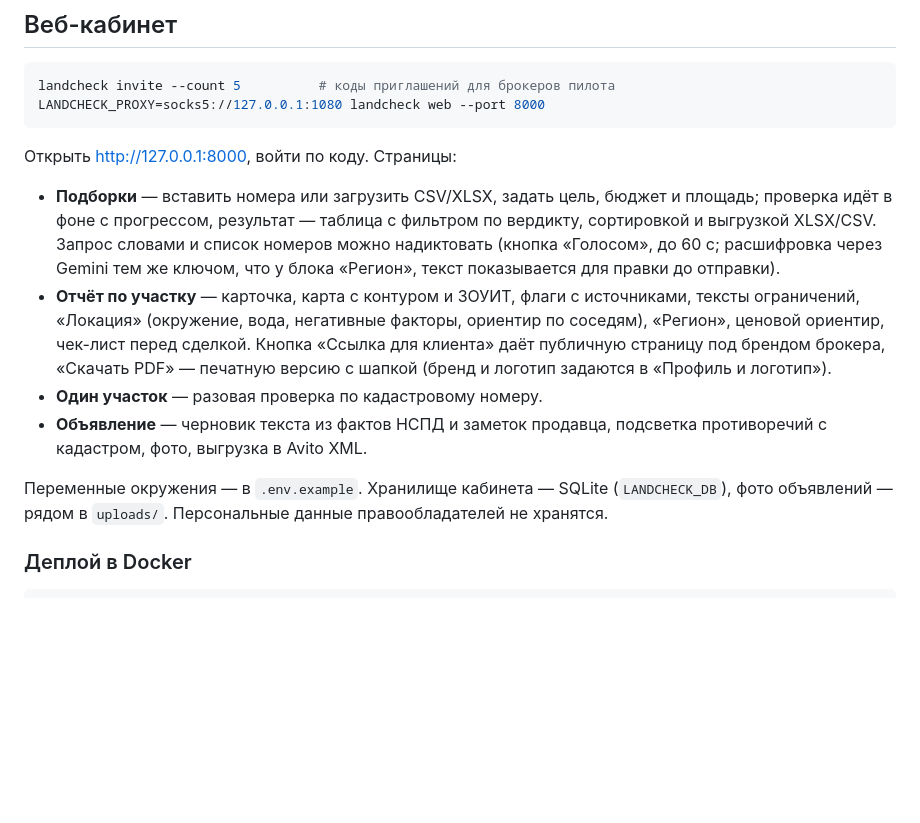
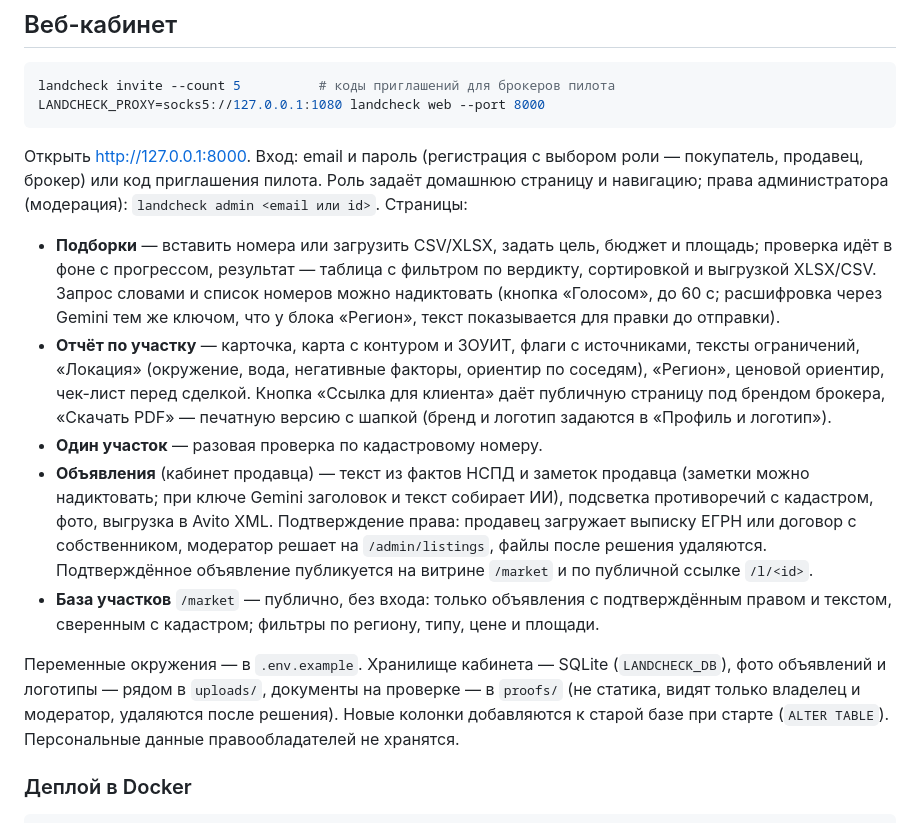
Before and after one commit to batyaro777/land-mp, a Markdown page: README.md, the part around the change. Drawn GitHub-style; blank space fills up the shorter version.

Commit message:
README: регистрация и роли, кабинет продавца с подтверждением права, витрина /market
Co-Authored-By: Claude Fable 5.1 <noreply@anthropic.com>
Claude-Session: https://claude.ai/code/session_01CWF5jU74CxrF7CXJyH6Dik

````diff
--- a/README.md
+++ b/README.md
@@ -94,7 +94,9 @@ landcheck invite --count 5          # коды приглашений для б
 LANDCHECK_PROXY=socks5://127.0.0.1:1080 landcheck web --port 8000
 ```
 
-Открыть http://127.0.0.1:8000, войти по коду. Страницы:
+Открыть http://127.0.0.1:8000. Вход: email и пароль (регистрация с выбором роли — покупатель,
+продавец, брокер) или код приглашения пилота. Роль задаёт домашнюю страницу и навигацию;
+права администратора (модерация): `landcheck admin <email или id>`. Страницы:
 
 * **Подборки** — вставить номера или загрузить CSV/XLSX, задать цель, бюджет и площадь;
   проверка идёт в фоне с прогрессом, результат — таблица с фильтром по вердикту,
@@ -107,11 +109,20 @@ LANDCHECK_PROXY=socks5://127.0.0.1:1080 landcheck web --port 8000
   даёт публичную страницу под брендом брокера, «Скачать PDF» — печатную версию с шапкой
   (бренд и логотип задаются в «Профиль и логотип»).
 * **Один участок** — разовая проверка по кадастровому номеру.
-* **Объявление** — черновик текста из фактов НСПД и заметок продавца, подсветка
-  противоречий с кадастром, фото, выгрузка в Avito XML.
+* **Объявления** (кабинет продавца) — текст из фактов НСПД и заметок продавца
+  (заметки можно надиктовать; при ключе Gemini заголовок и текст собирает ИИ), подсветка
+  противоречий с кадастром, фото, выгрузка в Avito XML. Подтверждение права: продавец
+  загружает выписку ЕГРН или договор с собственником, модератор решает на `/admin/listings`,
+  файлы после решения удаляются. Подтверждённое объявление публикуется на витрине `/market`
+  и по публичной ссылке `/l/<id>`.
+* **База участков** `/market` — публично, без входа: только объявления с подтверждённым
+  правом и текстом, сверенным с кадастром; фильтры по региону, типу, цене и площади.
 
 Переменные окружения — в `.env.example`. Хранилище кабинета — SQLite (`LANDCHECK_DB`),
-фото объявлений — рядом в `uploads/`. Персональные данные правообладателей не хранятся.
+фото объявлений и логотипы — рядом в `uploads/`, документы на проверке — в `proofs/`
+(не статика, видят только владелец и модератор, удаляются после решения). Новые колонки
+добавляются к старой базе при старте (`ALTER TABLE`). Персональные данные правообладателей
+не хранятся.
 
 ### Деплой в Docker
 
````
